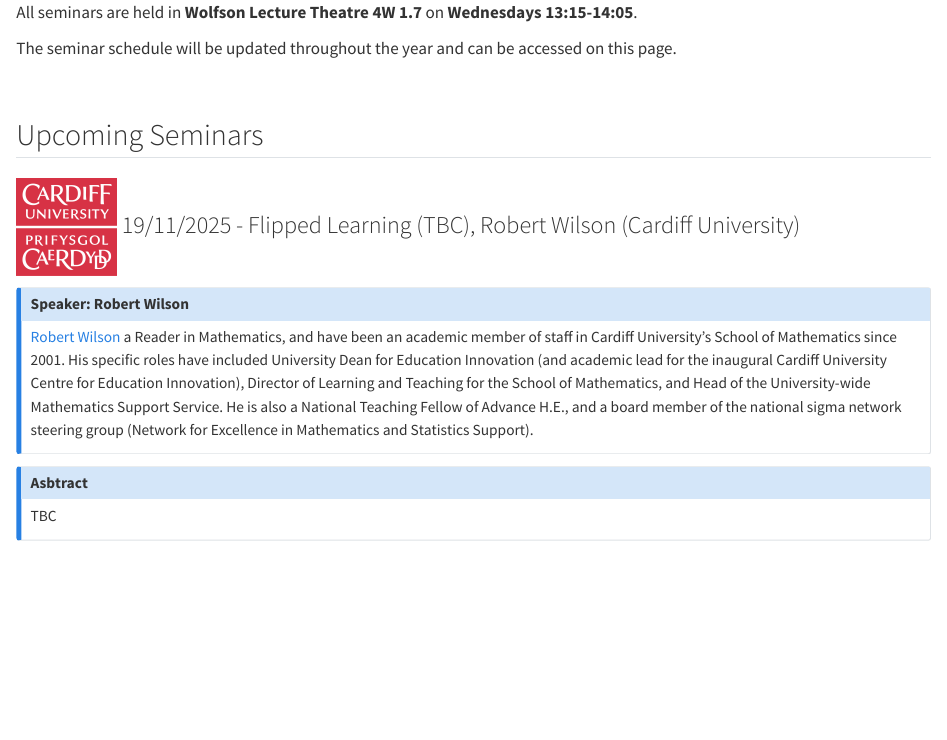
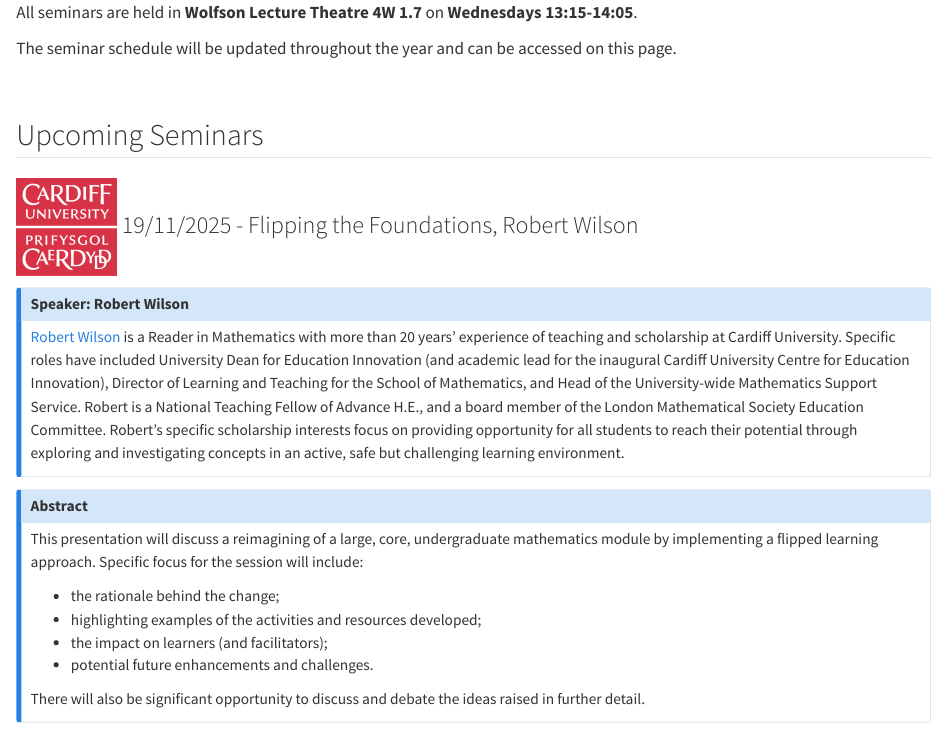
Before and after one commit to PRiME-Bath/PRiME, a Quarto document (seminars.qmd): the page in a window 1100 px wide, from its top. Rendered offline with R 4.5, knitr and Pandoc in place of Quarto, with nearby package versions.

Commit message:
RW Seminar

```diff
--- a/seminars.qmd
+++ b/seminars.qmd
@@ -10,14 +10,21 @@ The seminar schedule will be updated throughout the year and can be accessed on
 
 ## Upcoming Seminars {.unnumbered}
 
-### ![](images/logos/Cardiff-Logo.png){width=100px} 19/11/2025 - Flipped Learning (TBC), Robert Wilson (Cardiff University)
+### ![](images/logos/Cardiff-Logo.png){width=100px} 19/11/2025 - Flipping the Foundations, Robert Wilson
 
 :::{.callout-note title="Speaker:  Robert Wilson" icon=false collapse=true}
-[Robert Wilson](https://profiles.cardiff.ac.uk/staff/wilsonrh) a Reader in Mathematics, and have been an academic member of staff in Cardiff University's School of Mathematics since 2001.  His specific roles have included University Dean for Education Innovation (and academic lead for the inaugural Cardiff University Centre for Education Innovation), Director of Learning and Teaching for the School of Mathematics, and Head of the University-wide Mathematics Support Service. He is also a National Teaching Fellow of Advance H.E., and a board member of the national sigma network steering group (Network for Excellence in Mathematics and Statistics Support).
+[Robert Wilson](https://profiles.cardiff.ac.uk/staff/wilsonrh) is a Reader in Mathematics with more than 20 years' experience of teaching and scholarship at Cardiff University. Specific roles have included University Dean for Education Innovation (and academic lead for the inaugural Cardiff University Centre for Education Innovation), Director of Learning and Teaching for the School of Mathematics, and Head of the University-wide Mathematics Support Service. Robert is a National Teaching Fellow of Advance H.E., and a board member of the London Mathematical Society Education Committee. Robert's specific scholarship interests focus on providing opportunity for all students to reach their potential through exploring and investigating concepts in an active, safe but challenging learning environment.
 :::
 
-:::{.callout-note title="Asbtract" icon=false collapse=true}
-TBC
+:::{.callout-note title="Abstract" icon=false collapse=true}
+This presentation will discuss a reimagining of a large, core, undergraduate mathematics module by implementing a flipped learning approach. Specific focus for the session will include:
+
++ the rationale behind the change;
++ highlighting examples of the activities and resources developed;
++ the impact on learners (and facilitators);
++ potential future enhancements and challenges.
+
+There will also be significant opportunity to discuss and debate the ideas raised in further detail.
 :::
 
 <br>
```
Also changed, not shown: docs/search.json, 2 other files.
